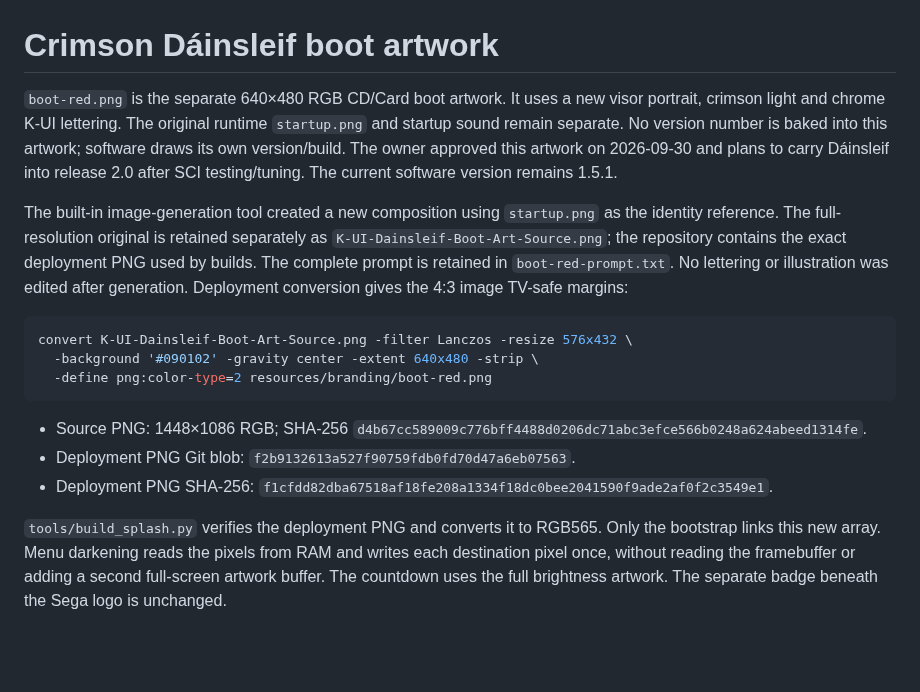
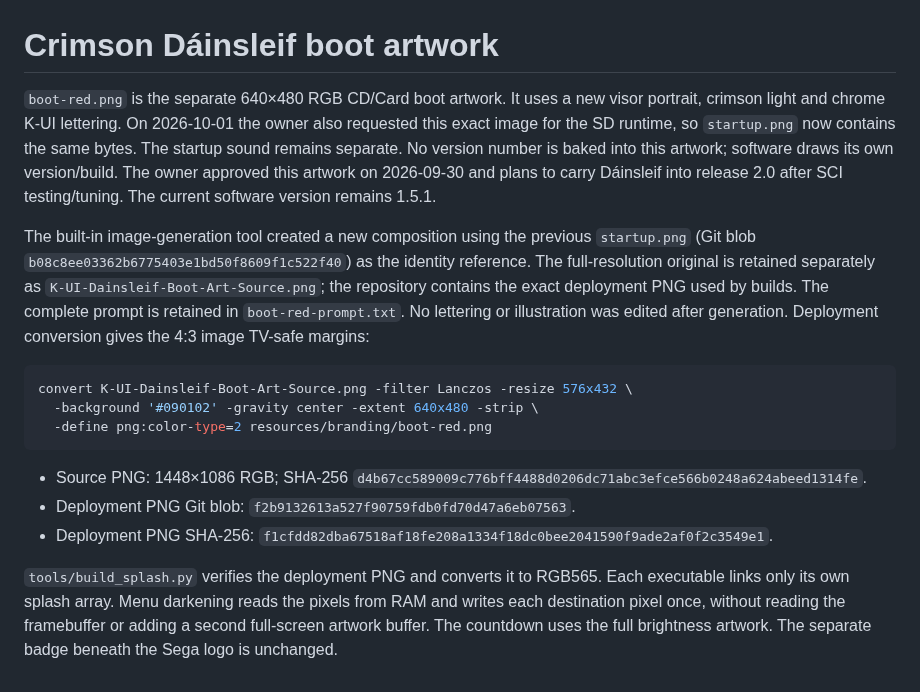
Before and after one commit to TPMJB/K-UI-NeXT, a Markdown page: resources/branding/boot-red-README.md, the part around the change. GitHub-like rendering; blank space fills up the shorter version.

```diff
--- a/resources/branding/boot-red-README.md
+++ b/resources/branding/boot-red-README.md
@@ -1,14 +1,16 @@
 # Crimson Dáinsleif boot artwork
 
 `boot-red.png` is the separate 640×480 RGB CD/Card boot artwork. It uses a new
-visor portrait, crimson light and chrome K-UI lettering. The original runtime
-`startup.png` and startup sound remain separate. No version number is baked
+visor portrait, crimson light and chrome K-UI lettering. On 2026-10-01 the owner
+also requested this exact image for the SD runtime, so `startup.png` now contains
+the same bytes. The startup sound remains separate. No version number is baked
 into this artwork; software draws its own version/build. The owner approved
 this artwork on 2026-09-30 and plans to carry Dáinsleif into release 2.0 after
 SCI testing/tuning. The current software version remains 1.5.1.
 
-The built-in image-generation tool created a new composition using `startup.png`
-as the identity reference. The full-resolution original is retained separately
+The built-in image-generation tool created a new composition using the previous
+`startup.png` (Git blob `b08c8ee03362b6775403e1bd50f8609f1c522f40`) as the
+identity reference. The full-resolution original is retained separately
 as `K-UI-Dainsleif-Boot-Art-Source.png`; the repository contains the exact
 deployment PNG used by builds. The complete prompt is retained in
 `boot-red-prompt.txt`. No lettering or illustration was edited after generation.
@@ -25,7 +27,7 @@ convert K-UI-Dainsleif-Boot-Art-Source.png -filter Lanczos -resize 576x432 \
 - Deployment PNG SHA-256: `f1cfdd82dba67518af18fe208a1334f18dc0bee2041590f9ade2af0f2c3549e1`.
 
 `tools/build_splash.py` verifies the deployment PNG and converts it to RGB565.
-Only the bootstrap links this new array. Menu darkening reads the pixels from
+Each executable links only its own splash array. Menu darkening reads the pixels from
 RAM and writes each destination pixel once, without reading the framebuffer
 or adding a second full-screen artwork buffer. The countdown uses the full
 brightness artwork. The separate badge beneath the Sega logo is unchanged.
```
Also changed, not shown: docs/HANDOFF.md (+12 -4 lines), resources/branding/startup-README.md (+21 -28 lines), resources/branding/startup.png, 4 other files.
